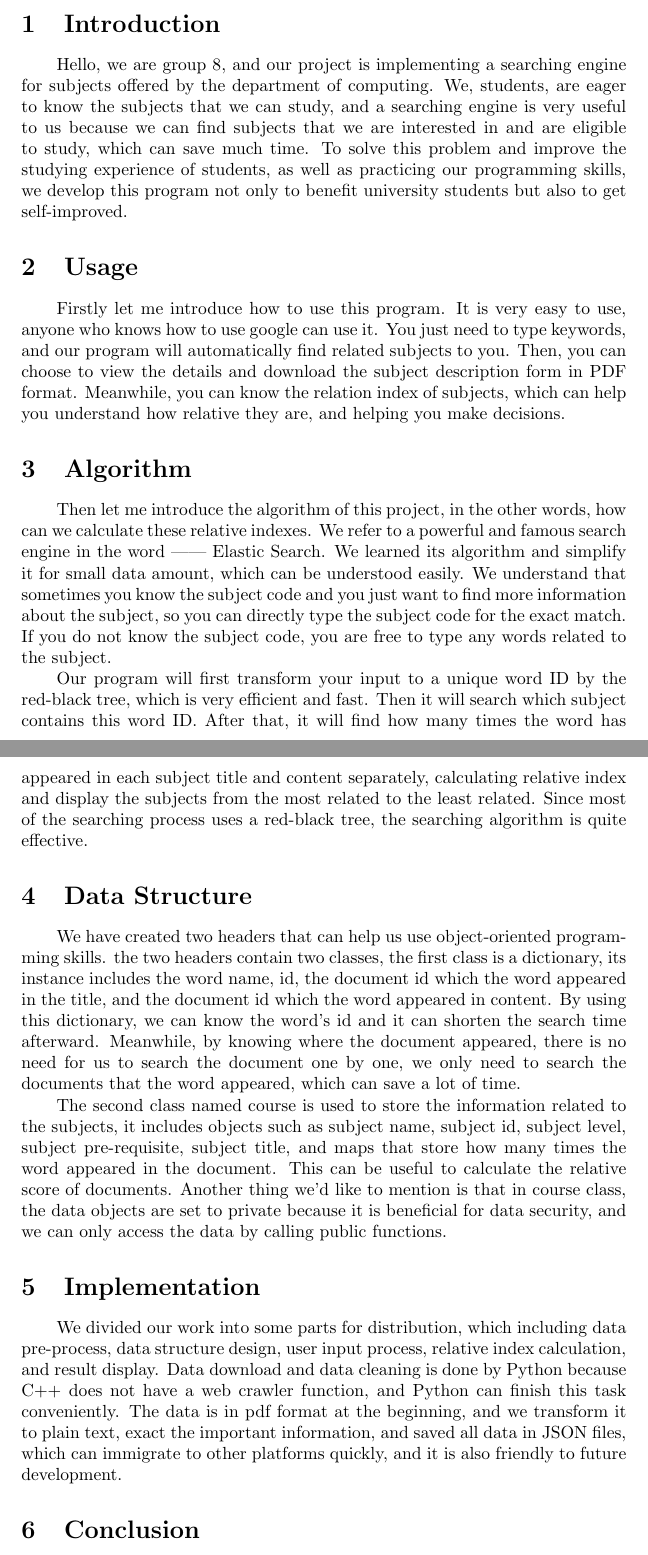
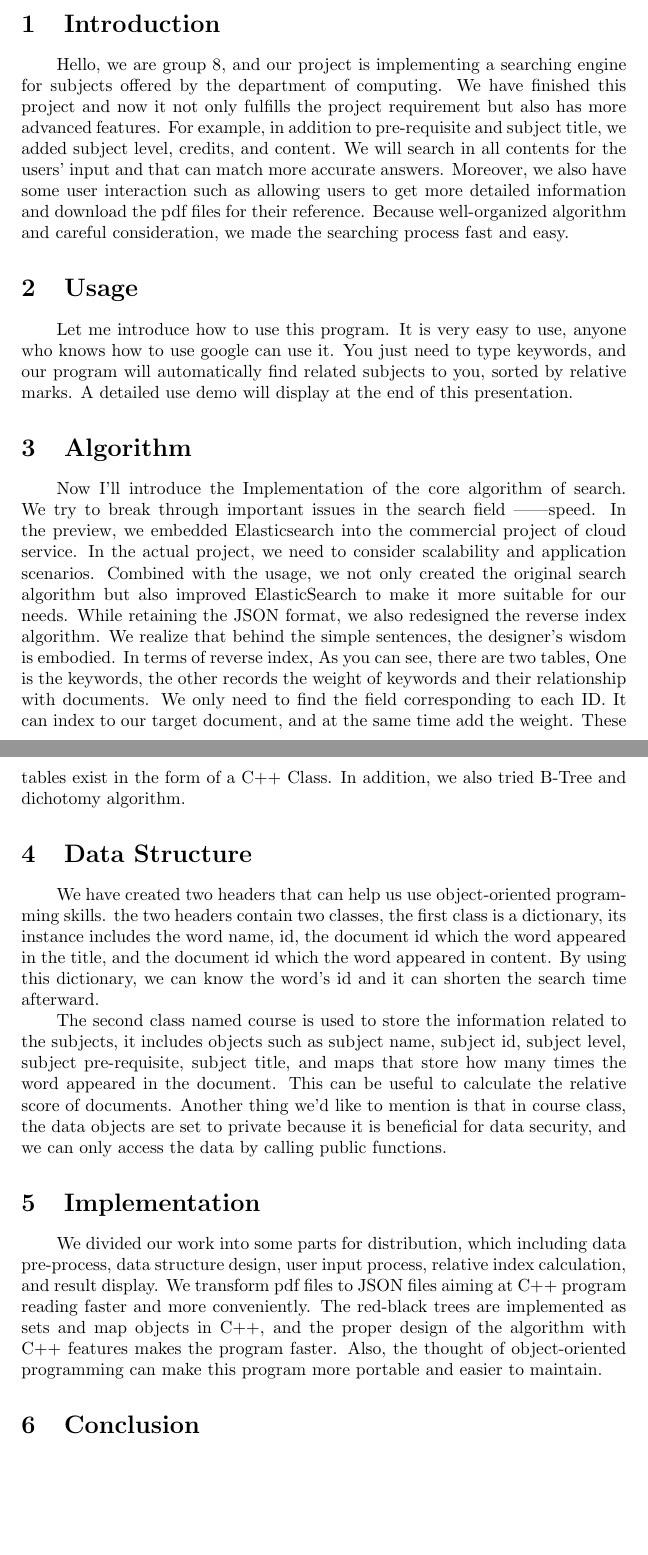
Before and after one commit to guomaimang/Moon-Spork, a LaTeX document (Report and Presentation/PresentationScript.tex): two parts of pages 1 and 2 of 2, joined at a grey line, cut so that both start at the same text, the shorter picture padded with empty space. Compiled offline with pdfLaTeX.

Commit message:
presentation script updated

```diff
--- a/Report and Presentation/PresentationScript.tex
+++ b/Report and Presentation/PresentationScript.tex
@@ -12,23 +12,21 @@
 
 
 \section{Introduction}
-Hello, we are group 8, and our project is implementing a searching engine for subjects offered by the department of computing. We, students, are eager to know the subjects that we can study, and a searching engine is very useful to us because we can find subjects that we are interested in and are eligible to study, which can save much time. To solve this problem and improve the studying experience of students, as well as practicing our programming skills, we develop this program not only to benefit university students but also to get self-improved.
+Hello, we are group 8, and our project is implementing a searching engine for subjects offered by the department of computing. We have finished this project and now it not only fulfills the project requirement but also has more advanced features. For example, in addition to pre-requisite and subject title, we added subject level, credits, and content. We will search in all contents for the users' input and that can match more accurate answers. Moreover, we also have some user interaction such as allowing users to get more detailed information and download the pdf files for their reference. Because well-organized algorithm and careful consideration, we made the searching process fast and easy.
 
 \section{Usage}
-Firstly let me introduce how to use this program. It is very easy to use, anyone who knows how to use google can use it. You just need to type keywords, and our program will automatically find related subjects to you. Then, you can choose to view the details and download the subject description form in PDF format. Meanwhile, you can know the relation index of subjects, which can help you understand how relative they are, and helping you make decisions.
+Let me introduce how to use this program. It is very easy to use, anyone who knows how to use google can use it. You just need to type keywords, and our program will automatically find related subjects to you, sorted by relative marks. A detailed use demo will display at the end of this presentation.
 
 \section{Algorithm}
-Then let me introduce the algorithm of this project, in the other words, how can we calculate these relative indexes. We refer to a powerful and famous search engine in the word ------ Elastic Search. We learned its algorithm and simplify it for small data amount, which can be understood easily. We understand that sometimes you know the subject code and you just want to find more information about the subject, so you can directly type the subject code for the exact match. If you do not know the subject code, you are free to type any words related to the subject.
-
-Our program will first transform your input to a unique word ID by the red-black tree, which is very efficient and fast. Then it will search which subject contains this word ID. After that, it will find how many times the word has appeared in each subject title and content separately, calculating relative index and display the subjects from the most related to the least related. Since most of the searching process uses a red-black tree, the searching algorithm is quite effective.
+Now I'll introduce the Implementation of the core algorithm of search. We try to break through important issues in the search field ——speed. In the preview, we embedded Elasticsearch into the commercial project of cloud service. In the actual project, we need to consider scalability and application scenarios. Combined with the usage, we not only created the original search algorithm but also improved ElasticSearch to make it more suitable for our needs. While retaining the JSON format, we also redesigned the reverse index algorithm. We realize that behind the simple sentences, the designer's wisdom is embodied. In terms of reverse index, As you can see, there are two tables, One is the keywords, the other records the weight of keywords and their relationship with documents. We only need to find the field corresponding to each ID. It can index to our target document, and at the same time add the weight. These tables exist in the form of a C++ Class. In addition, we also tried B-Tree and dichotomy algorithm.
 
 \section{Data Structure}
-We have created two headers that can help us use object-oriented programming skills. the two headers contain two classes, the first class is a dictionary, its instance includes the word name, id, the document id which the word appeared in the title, and the document id which the word appeared in content. By using this dictionary, we can know the word's id and it can shorten the search time afterward. Meanwhile, by knowing where the document appeared, there is no need for us to search the document one by one, we only need to search the documents that the word appeared, which can save a lot of time.
+We have created two headers that can help us use object-oriented programming skills. the two headers contain two classes, the first class is a dictionary, its instance includes the word name, id, the document id which the word appeared in the title, and the document id which the word appeared in content. By using this dictionary, we can know the word's id and it can shorten the search time afterward.
 
 The second class named course is used to store the information related to the subjects, it includes objects such as subject name, subject id, subject level, subject pre-requisite, subject title, and maps that store how many times the word appeared in the document. This can be useful to calculate the relative score of documents. Another thing we'd like to mention is that in course class, the data objects are set to private because it is beneficial for data security, and we can only access the data by calling public functions.
 
 \section{Implementation}
-We divided our work into some parts for distribution, which including data pre-process, data structure design, user input process, relative index calculation, and result display. Data download and data cleaning is done by Python because C++ does not have a web crawler function, and Python can finish this task conveniently. The data is in pdf format at the beginning, and we transform it to plain text, exact the important information, and saved all data in JSON files, which can immigrate to other platforms quickly, and it is also friendly to future development.
+We divided our work into some parts for distribution, which including data pre-process, data structure design, user input process, relative index calculation, and result display. We transform pdf files to JSON files aiming at C++ program reading faster and more conveniently. The red-black trees are implemented as sets and map objects in C++, and the proper design of the algorithm with C++ features makes the program faster. Also, the thought of object-oriented programming can make this program more portable and easier to maintain.
 
 \section{Conclusion}
 That's the end of our presentation, we use a lot of knowledge learned and we also learn more advanced skills and headers in C++. At the same time, we gain much learning experience and we are fully convinced that this will be helpful in our future development.
```
Also changed, not shown: Report and Presentation/PresentationScript.pdf.
